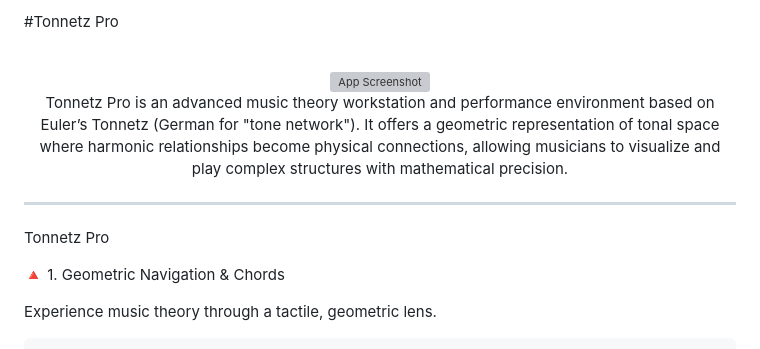
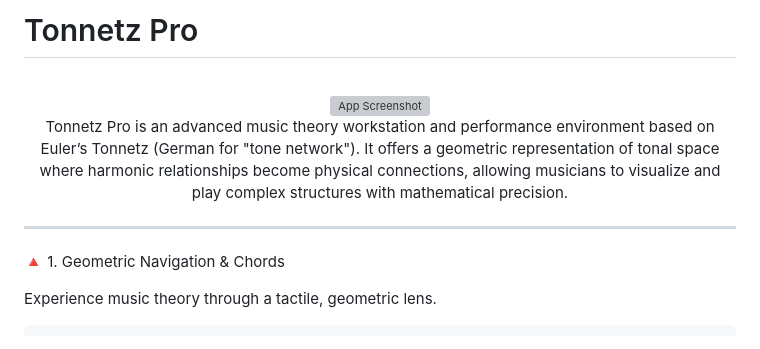
Before and after one commit to cyberchriz/musictools, a Markdown page: README.md, the part around one of its changes. Rendered like a GitHub page; grey boxes are pictures that could not be loaded.

Commit message:
Fix README formatting and update app screenshot
Correct formatting and update image source in README.

```diff
--- a/README.md
+++ b/README.md
@@ -1,3 +1,3 @@
-#Tonnetz Pro
+# Tonnetz Pro
 <div align="center">
   <br>
@@ -12,8 +12,6 @@
 </div>
 
 ---
-Tonnetz Pro
-
 
 🔺 1. Geometric Navigation & Chords
 
```
Also changed, not shown: other parts of README.md (+1 -1 lines).
